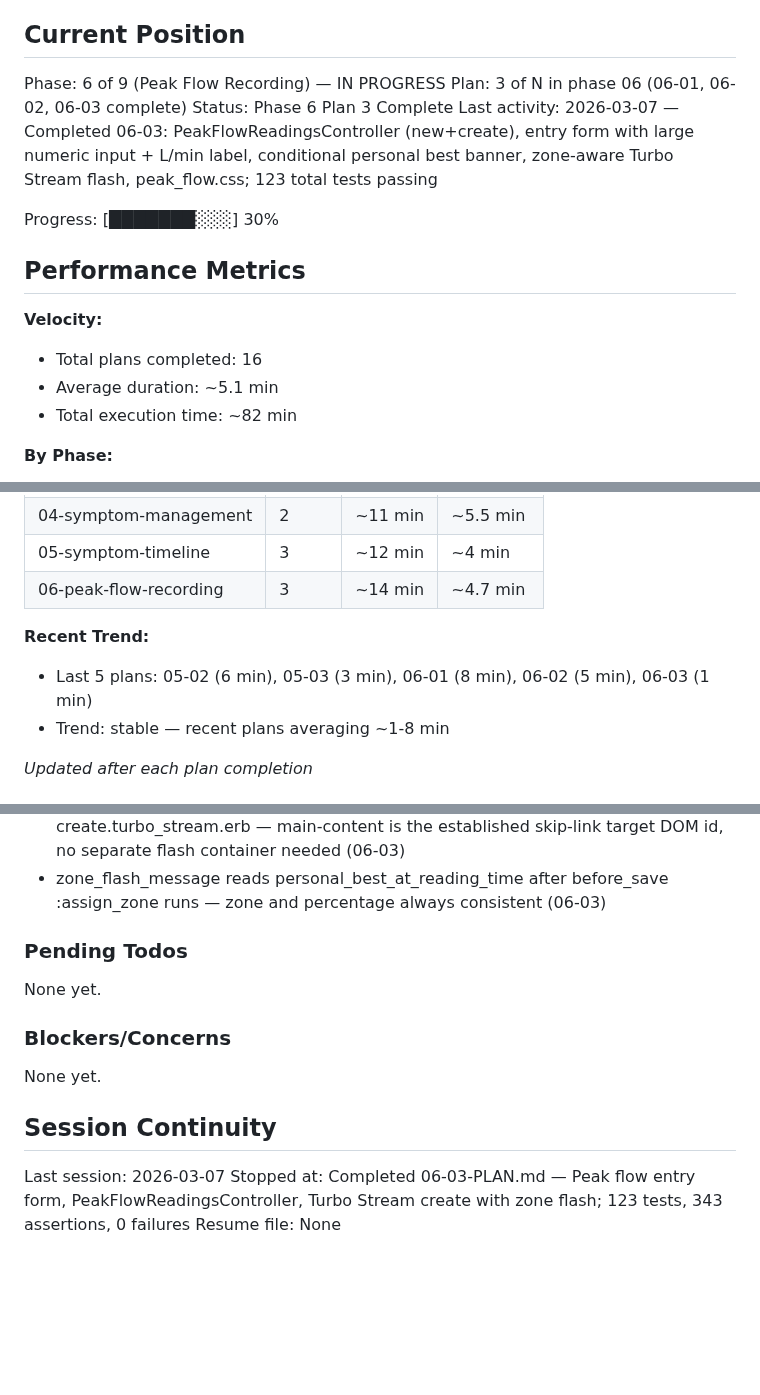
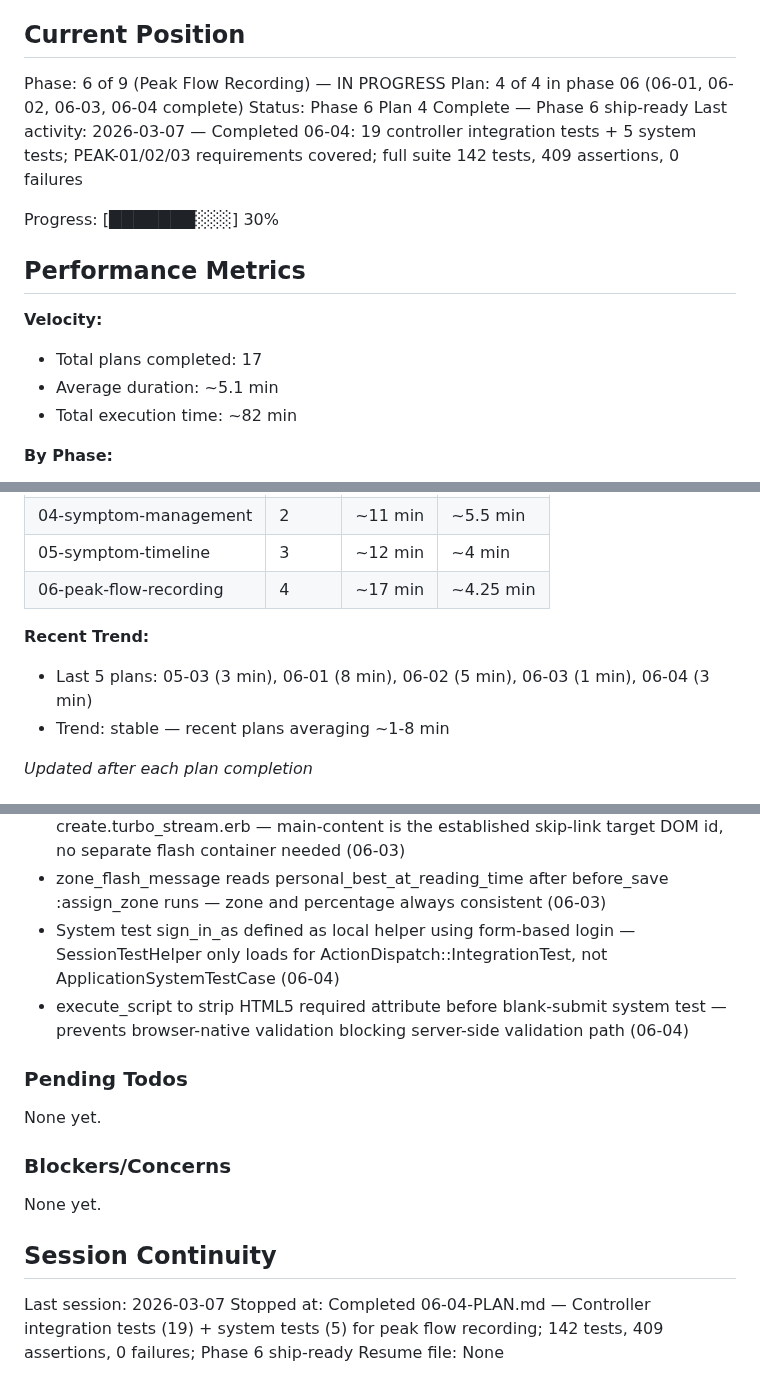
Before and after one commit to joeasante/asthma-buddy, a Markdown page: .ariadna_planning/STATE.md, 3 parts joined by grey strips. Rendered like a GitHub page; blank space fills up the shorter version.

Commit message:
docs(06-04): complete peak flow tests plan — Phase 6 ship-ready
- 06-04-SUMMARY.md: 19 controller tests + 5 system tests; PEAK-01/02/03 covered; 142 total tests passing
- STATE.md: advanced to plan 4 of 4; Phase 6 complete; added 06-04 decisions to accumulated context

```diff
--- a/.ariadna_planning/STATE.md
+++ b/.ariadna_planning/STATE.md
@@ -10,16 +10,16 @@ See: .ariadna_planning/PROJECT.md (updated 2026-03-06)
 ## Current Position
 
 Phase: 6 of 9 (Peak Flow Recording) — IN PROGRESS
-Plan: 3 of N in phase 06 (06-01, 06-02, 06-03 complete)
-Status: Phase 6 Plan 3 Complete
-Last activity: 2026-03-07 — Completed 06-03: PeakFlowReadingsController (new+create), entry form with large numeric input + L/min label, conditional personal best banner, zone-aware Turbo Stream flash, peak_flow.css; 123 total tests passing
+Plan: 4 of 4 in phase 06 (06-01, 06-02, 06-03, 06-04 complete)
+Status: Phase 6 Plan 4 Complete — Phase 6 ship-ready
+Last activity: 2026-03-07 — Completed 06-04: 19 controller integration tests + 5 system tests; PEAK-01/02/03 requirements covered; full suite 142 tests, 409 assertions, 0 failures
 
 Progress: [███████░░░] 30%
 
 ## Performance Metrics
 
 **Velocity:**
-- Total plans completed: 16
+- Total plans completed: 17
 - Average duration: ~5.1 min
 - Total execution time: ~82 min
 
@@ -32,11 +32,11 @@ Progress: [███████░░░] 30%
 | 03-symptom-recording | 2 | ~12 min | ~6 min |
 | 04-symptom-management | 2 | ~11 min | ~5.5 min |
 | 05-symptom-timeline | 3 | ~12 min | ~4 min |
-| 06-peak-flow-recording | 3 | ~14 min | ~4.7 min |
+| 06-peak-flow-recording | 4 | ~17 min | ~4.25 min |
 
 
 **Recent Trend:**
-- Last 5 plans: 05-02 (6 min), 05-03 (3 min), 06-01 (8 min), 06-02 (5 min), 06-03 (1 min)
+- Last 5 plans: 05-03 (3 min), 06-01 (8 min), 06-02 (5 min), 06-03 (1 min), 06-04 (3 min)
 - Trend: stable — recent plans averaging ~1-8 min
 
 *Updated after each plan completion*
@@ -102,6 +102,8 @@ Recent decisions affecting current work:
 - recorded_at merged server-side in personal_best_params — form never exposes timestamp, prevents client-side tampering (06-02)
 - turbo_stream.prepend "main-content" used for zone-aware flash in create.turbo_stream.erb — main-content is the established skip-link target DOM id, no separate flash container needed (06-03)
 - zone_flash_message reads personal_best_at_reading_time after before_save :assign_zone runs — zone and percentage always consistent (06-03)
+- System test sign_in_as defined as local helper using form-based login — SessionTestHelper only loads for ActionDispatch::IntegrationTest, not ApplicationSystemTestCase (06-04)
+- execute_script to strip HTML5 required attribute before blank-submit system test — prevents browser-native validation blocking server-side validation path (06-04)
 
 ### Pending Todos
 
@@ -114,5 +116,5 @@ None yet.
 ## Session Continuity
 
 Last session: 2026-03-07
-Stopped at: Completed 06-03-PLAN.md — Peak flow entry form, PeakFlowReadingsController, Turbo Stream create with zone flash; 123 tests, 343 assertions, 0 failures
+Stopped at: Completed 06-04-PLAN.md — Controller integration tests (19) + system tests (5) for peak flow recording; 142 tests, 409 assertions, 0 failures; Phase 6 ship-ready
 Resume file: None
```
Also changed, not shown: 1 other file.
